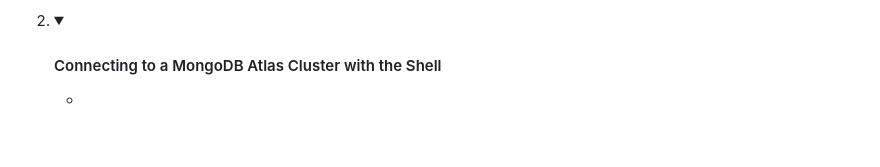
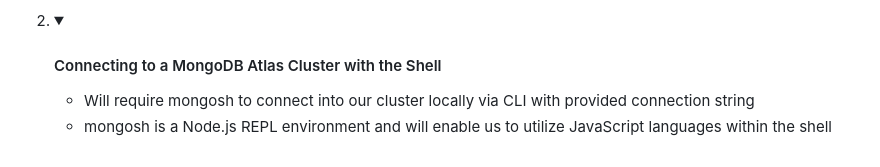
Before and after one commit to 25Ericcheong/dev-daily-journal, a Markdown page: README.md, the part around the change. GitHub-like rendering; folded sections open; blank space fills up the shorter version.

```diff
--- a/README.md
+++ b/README.md
@@ -99,7 +99,8 @@ Web app project to log what I've learnt and my daily achievements! I haven't rea
     </details></li>
     <li><details><summary><h4>Connecting to a MongoDB Atlas Cluster with the Shell</h4></summary>
       <ul>
-        <li></li>
+        <li>Will require mongosh to connect into our cluster locally via CLI with provided connection string</li>
+        <li>mongosh is a Node.js REPL environment and will enable us to utilize JavaScript languages within the shell</li>
      </ul>
     </details></li>
   </ol>
```
